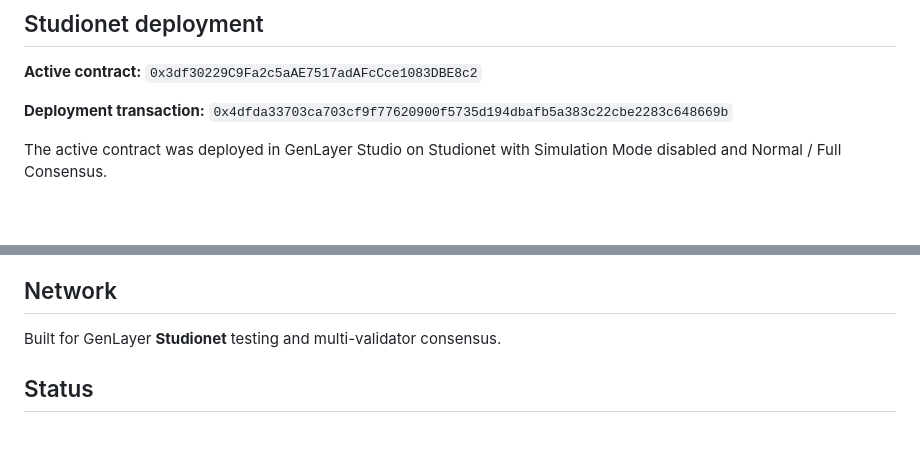
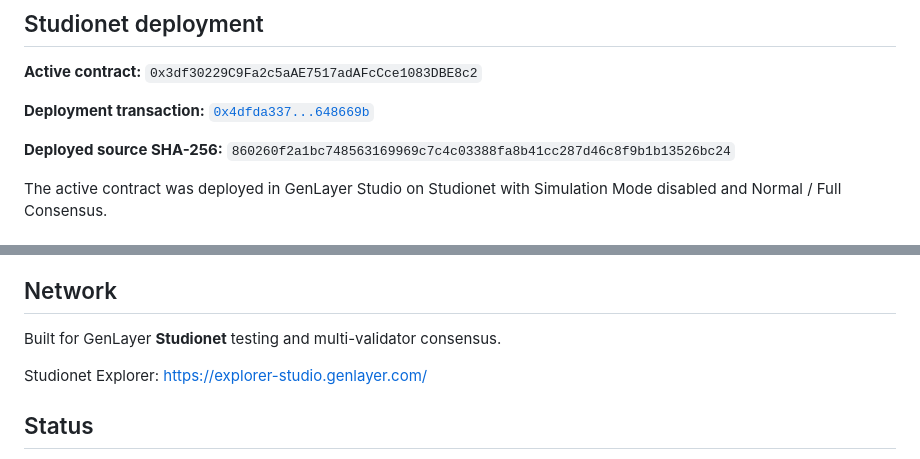
Before and after one commit to haris4587/RugShield, a Markdown page: README.md, 2 parts joined by grey strips. GitHub-like rendering; blank space fills up the shorter version.

Commit message:
Add verified contract hash and explorer links

```diff
--- a/README.md
+++ b/README.md
@@ -21,7 +21,9 @@ RugShield is a GenLayer Intelligent Contract prototype for consensus-backed toke
 
 **Active contract:** `0x3df30229C9Fa2c5aAE7517adAFcCce1083DBE8c2`
 
-**Deployment transaction:** `0x4dfda33703ca703cf9f77620900f5735d194dbafb5a383c22cbe2283c648669b`
+**Deployment transaction:** [`0x4dfda337...648669b`](https://explorer-studio.genlayer.com/tx/0x4dfda33703ca703cf9f77620900f5735d194dbafb5a383c22cbe2283c648669b)
+
+**Deployed source SHA-256:** `860260f2a1bc748563169969c7c4c03388fa8b41cc287d46c8f9b1b13526bc24`
 
 The active contract was deployed in GenLayer Studio on Studionet with Simulation Mode disabled and Normal / Full Consensus.
 
@@ -89,6 +91,8 @@ The dashboard is a project/demo interface. The current on-chain contract interac
 
 Built for GenLayer **Studionet** testing and multi-validator consensus.
 
+Studionet Explorer: https://explorer-studio.genlayer.com/
+
 ## Status
 
 Prototype / demonstration project. The current deployment is intended for GenLayer project evaluation and testnet experimentation, not production insurance or financial use.
```
